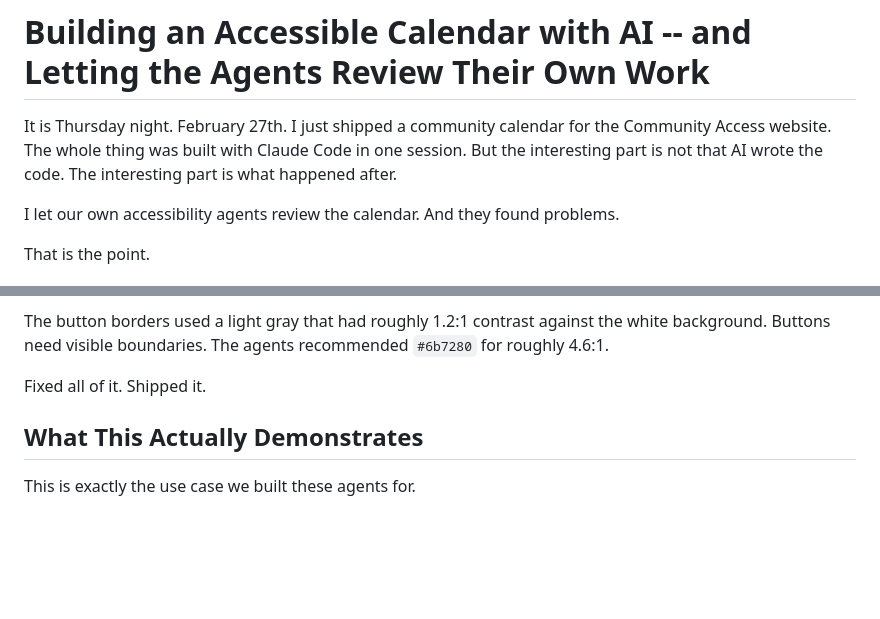
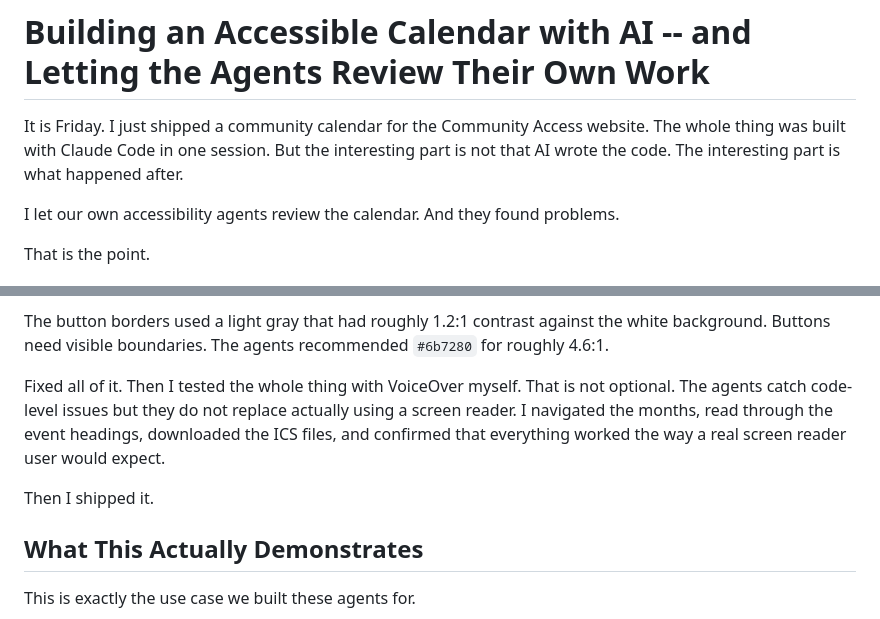
Before and after one commit to Community-Access/community-access.github.io, a Markdown page: posts/building-the-community-calendar.md, 2 parts joined by grey strips. GitHub-like rendering; blank space fills up the shorter version.

Commit message:
fix: update calendar case study with VoiceOver testing note and date fix
Co-Authored-By: Claude Opus 4.6 <noreply@anthropic.com>

```diff
--- a/posts/building-the-community-calendar.md
+++ b/posts/building-the-community-calendar.md
@@ -1,6 +1,6 @@
 # Building an Accessible Calendar with AI -- and Letting the Agents Review Their Own Work
 
-It is Thursday night. February 27th. I just shipped a community calendar for the Community Access website. The whole thing was built with Claude Code in one session. But the interesting part is not that AI wrote the code. The interesting part is what happened after.
+It is Friday. I just shipped a community calendar for the Community Access website. The whole thing was built with Claude Code in one session. But the interesting part is not that AI wrote the code. The interesting part is what happened after.
 
 I let our own accessibility agents review the calendar. And they found problems.
 
@@ -70,7 +70,9 @@ Event cards had the type badge and time before the title. So a screen reader wou
 
 The button borders used a light gray that had roughly 1.2:1 contrast against the white background. Buttons need visible boundaries. The agents recommended `#6b7280` for roughly 4.6:1.
 
-Fixed all of it. Shipped it.
+Fixed all of it. Then I tested the whole thing with VoiceOver myself. That is not optional. The agents catch code-level issues but they do not replace actually using a screen reader. I navigated the months, read through the event headings, downloaded the ICS files, and confirmed that everything worked the way a real screen reader user would expect.
+
+Then I shipped it.
 
 ## What This Actually Demonstrates
 
```
